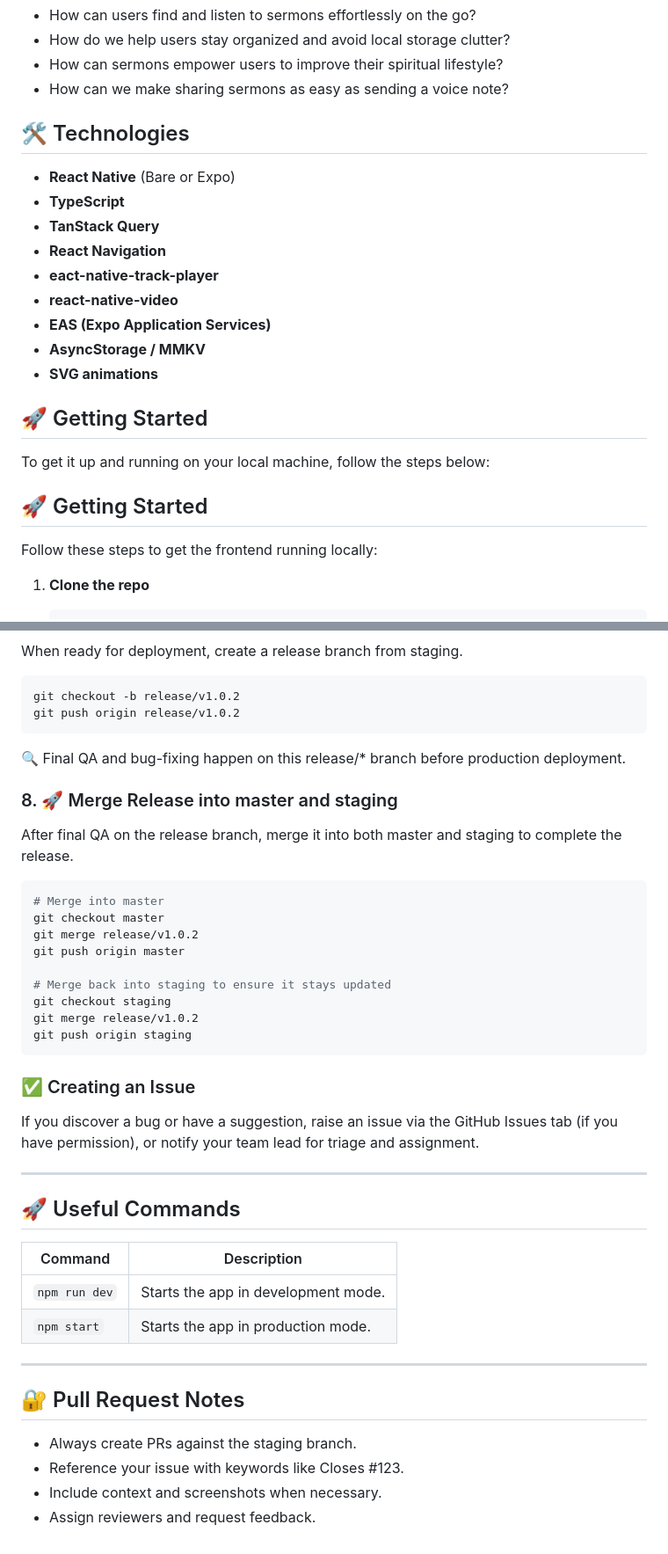
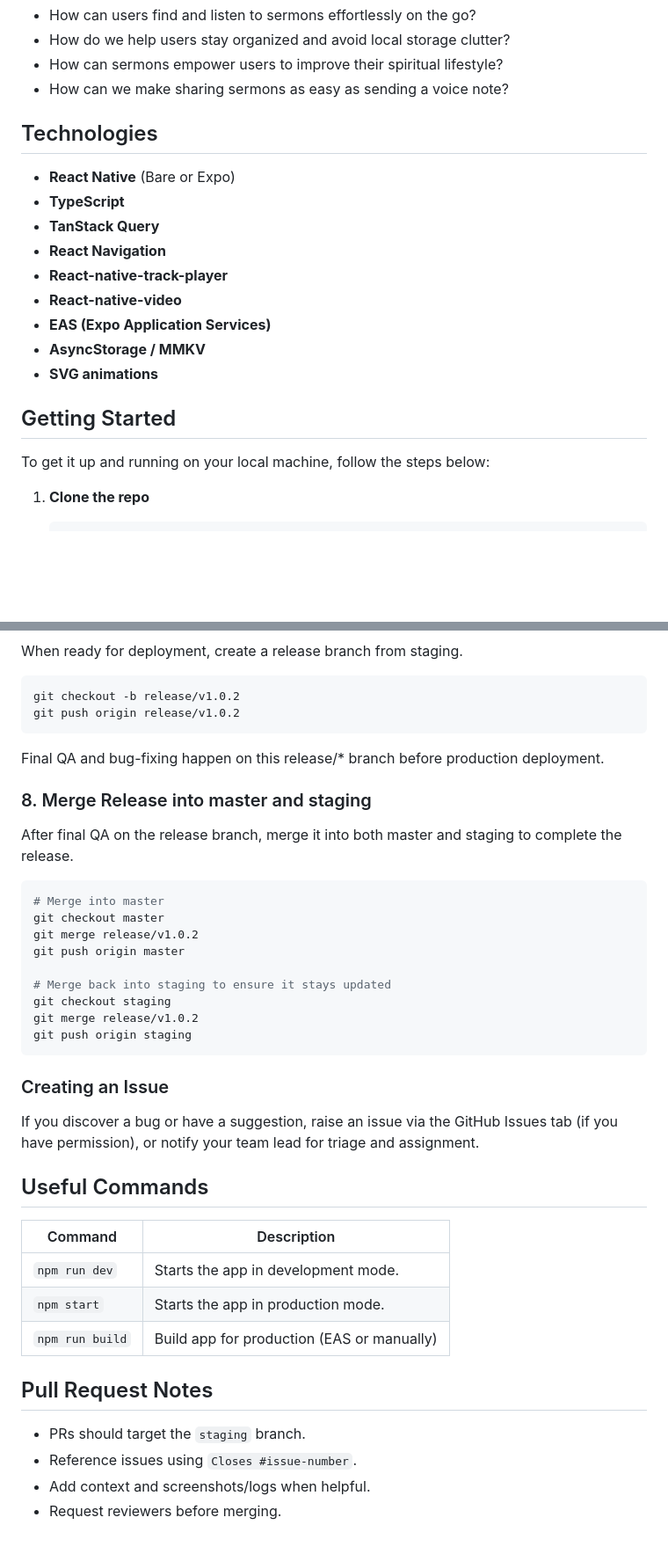
Before and after one commit to thebuildershq/troott-client-mobile, a Markdown page: README.md, 2 parts joined by grey strips. Shown: that part at 88% size. GitHub-like rendering; blank space fills up the shorter version.

````diff
--- a/README.md
+++ b/README.md
@@ -26,27 +26,22 @@ We’re answering key questions to improve user experience:
 - How can we make sharing sermons as easy as sending a voice note?
 
 
-## 🛠 Technologies
+## Technologies
 
 - **React Native** (Bare or Expo)
 - **TypeScript**
 - **TanStack Query**
 - **React Navigation**
-- **eact-native-track-player**
-- **react-native-video**
+- **React-native-track-player**
+- **React-native-video**
 - **EAS (Expo Application Services)**
 - **AsyncStorage / MMKV**
 - **SVG animations**
 
 
-## 🚀 Getting Started
+## Getting Started
 
 To get it up and running on your local machine, follow the steps below:
-
-
-## 🚀 Getting Started
-
-Follow these steps to get the frontend running locally:
 
 1. **Clone the repo**
    ```bash
@@ -180,9 +177,9 @@ git checkout -b release/v1.0.2
 git push origin release/v1.0.2
 ```
 
-🔍 Final QA and bug-fixing happen on this release/* branch before production deployment.
+Final QA and bug-fixing happen on this release/* branch before production deployment.
 
-### 8. 🚀 Merge Release into master and staging
+### 8. Merge Release into master and staging
 
 After final QA on the release branch, merge it into both master and staging to complete the release.
 
@@ -198,24 +195,23 @@ git merge release/v1.0.2
 git push origin staging
 ```
 
-### ✅ Creating an Issue
+### Creating an Issue
 
 If you discover a bug or have a suggestion, raise an issue via the GitHub Issues tab (if you have permission), or notify your team lead for triage and assignment.
 
----
 
-## 🚀 Useful Commands
+## Useful Commands
 
-| Command        | Description                                |
-|----------------|--------------------------------------------|
-| `npm run dev`  | Starts the app in development mode.        |
-| `npm start`    | Starts the app in production mode.         |
 
----
+| Command            | Description                                   |
+|--------------------|-----------------------------------------------|
+| `npm run dev`      | Starts the app in development mode.           |
+| `npm start`        | Starts the app in production mode.            |
+| `npm run build`    | Build app for production (EAS or manually)    |
 
-## 🔐 Pull Request Notes
+## Pull Request Notes
 
-- Always create PRs against the staging branch.
-- Reference your issue with keywords like Closes #123.
-- Include context and screenshots when necessary.
-- Assign reviewers and request feedback.
+- PRs should target the `staging` branch.
+- Reference issues using `Closes #issue-number`.
+- Add context and screenshots/logs when helpful.
+- Request reviewers before merging.
````
Also changed, not shown: other parts of README.md (+17 -15 lines).
